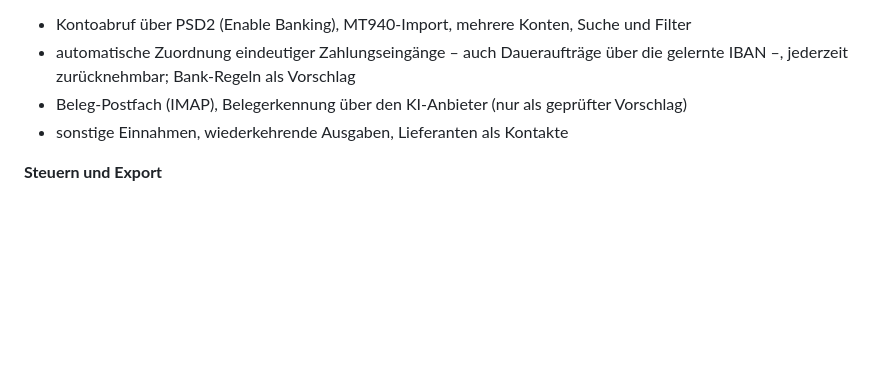
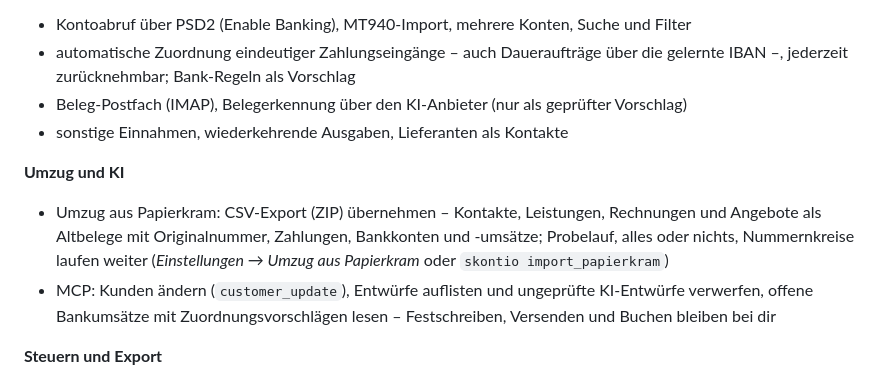
Before and after one commit to skontio/skontio, a Markdown page: CHANGELOG.md, the part around the change. GitHub-like rendering; blank space fills up the shorter version.

Commit message:
CHANGELOG 0.3.0: Papierkram-Umzug und MCP-Werkzeuge
Claude-Session: https://claude.ai/code/session_015ZRxvHZr5ypED4XkKhFg8b
Signed-off-by: Artur Dick <4679329+unix0r@users.noreply.github.com>

```diff
--- a/CHANGELOG.md
+++ b/CHANGELOG.md
@@ -35,6 +35,13 @@ Das bisher größte Update: Bank, Belege, Einrichtung, Briefvorlagen und eine gr
 - Beleg-Postfach (IMAP), Belegerkennung über den KI-Anbieter (nur als geprüfter Vorschlag)
 - sonstige Einnahmen, wiederkehrende Ausgaben, Lieferanten als Kontakte
 
+**Umzug und KI**
+- Umzug aus Papierkram: CSV-Export (ZIP) übernehmen – Kontakte, Leistungen, Rechnungen und Angebote als
+  Altbelege mit Originalnummer, Zahlungen, Bankkonten und -umsätze; Probelauf, alles oder nichts, Nummernkreise
+  laufen weiter (*Einstellungen → Umzug aus Papierkram* oder `skontio import_papierkram`)
+- MCP: Kunden ändern (`customer_update`), Entwürfe auflisten und ungeprüfte KI-Entwürfe verwerfen, offene
+  Bankumsätze mit Zuordnungsvorschlägen lesen – Festschreiben, Versenden und Buchen bleiben bei dir
+
 **Steuern und Export**
 - Zusammenfassende Meldung, DATEV-Export (SKR03/SKR04), frei wählbare Zeiträume, USt-Jahresübersicht
 - Gesamtexport als ZIP, CSV-Import und -Export für Kontakte und Leistungen
```
